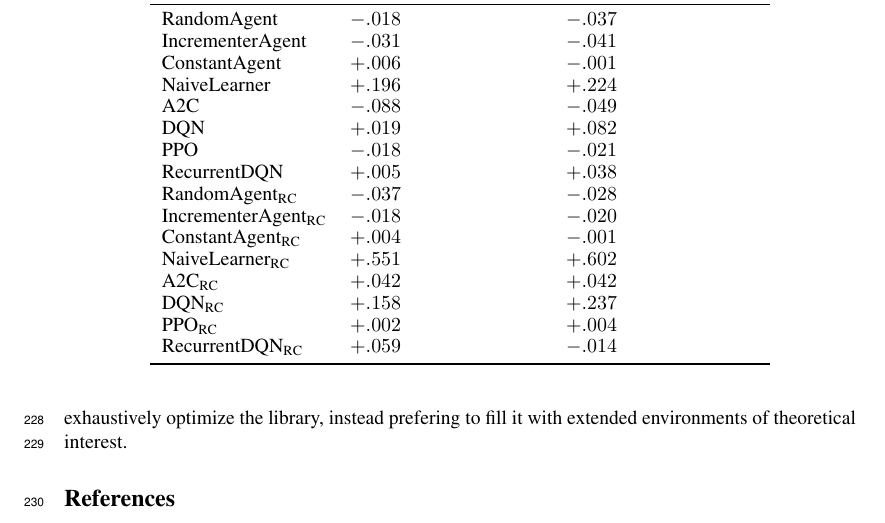
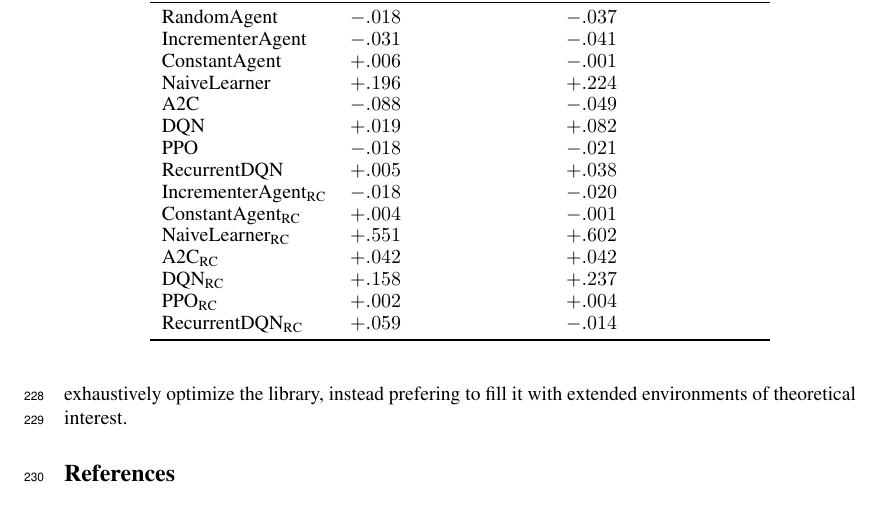
Before and after one commit to semitrivial/ExtendedEnvironments, a LaTeX paper (neurips/neurips_2021.tex): part of page 7 of 9 before the commit and part of page 7 of 8 after it, cut so that both start at the same text. Compiled offline with pdfLaTeX.

Commit message:
Remove RandomAgent_RC from table

```diff
--- a/neurips/neurips_2021.tex
+++ b/neurips/neurips_2021.tex
@@ -547,7 +547,6 @@ prefering to fill it with extended environments of theoretical interest.
     DQN & $+.019$ & $+.082$\\
     PPO & $-.018$ & $-.021$\\
     RecurrentDQN & $+.005$ & $+.038$\\
-    RandomAgent${}_{\RC}$ & $-.037$ & $-.028$\\
     IncrementerAgent${}_{\RC}$ & $-.018$ & $-.020$\\
     ConstantAgent${}_{\RC}$ & $+.004$ & $-.001$\\
     NaiveLearner${}_{\RC}$ & $+.551$ & $+.602$\\
```
